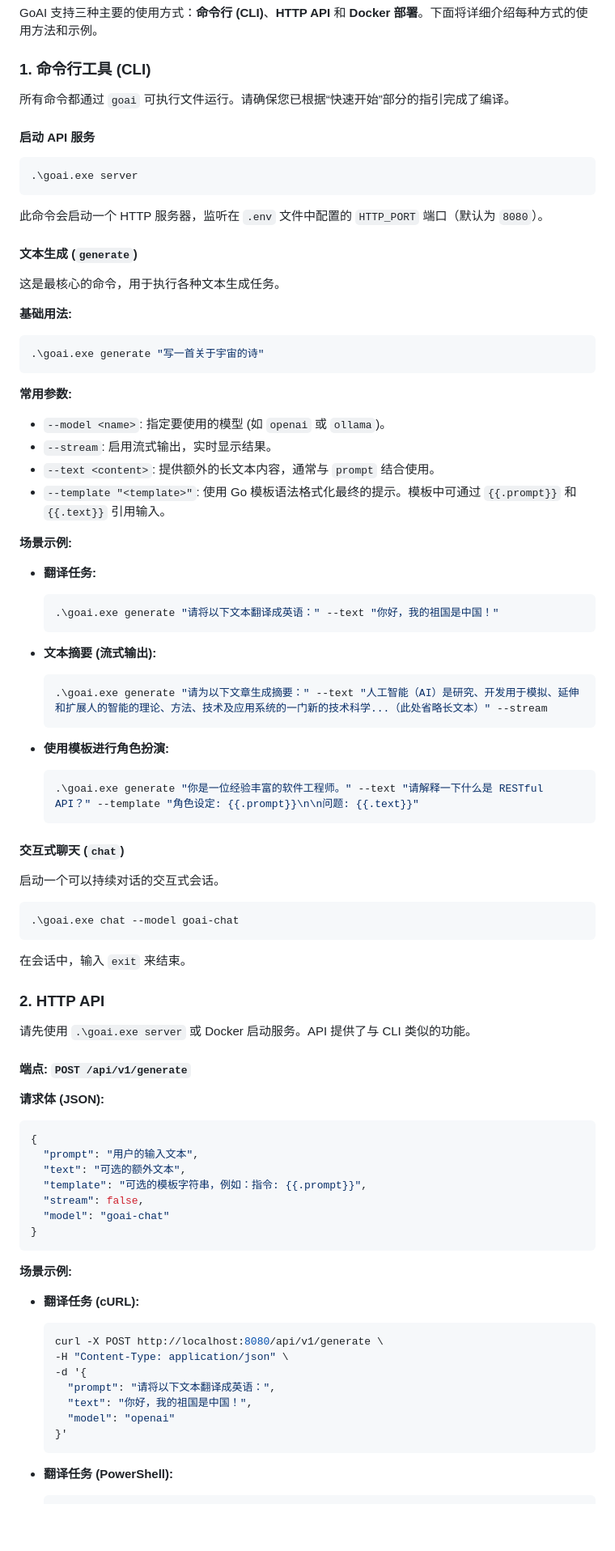
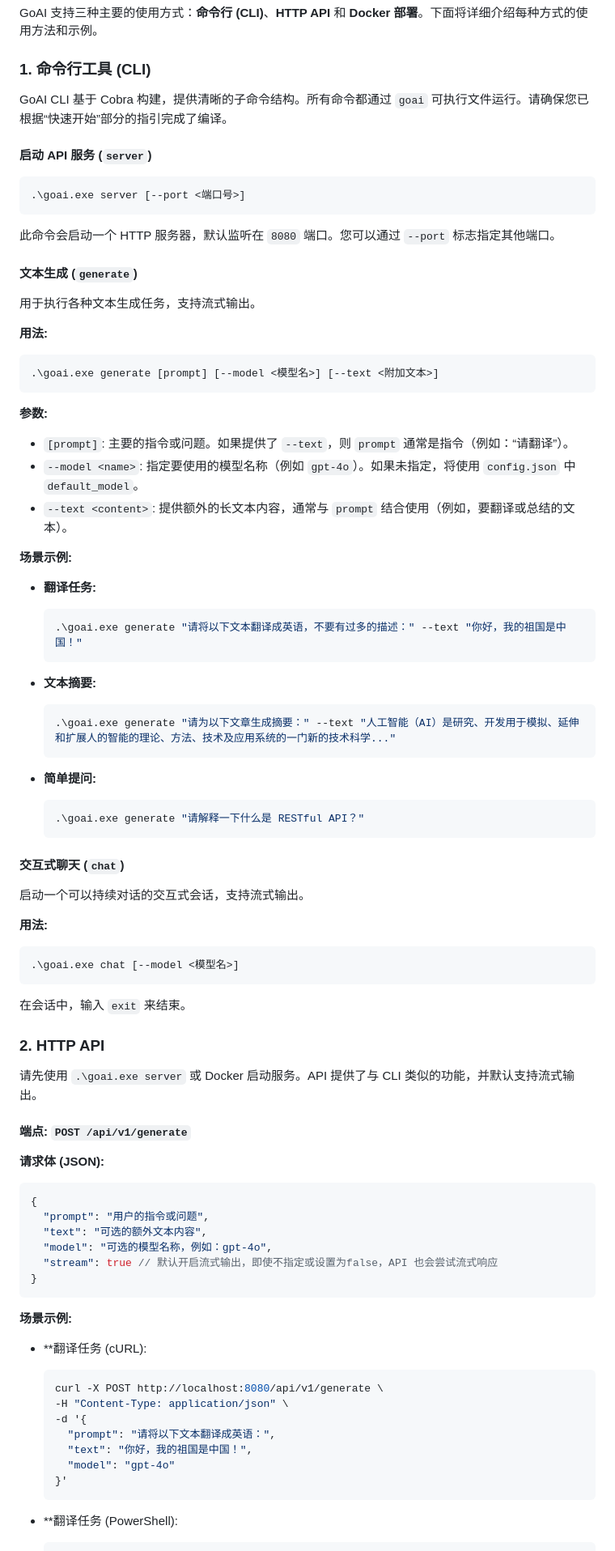
Before and after one commit to tabortao/GoAI, a Markdown page: README.md, the part around one of its changes. Shown at 81% size. Drawn GitHub-style; blank space fills up the shorter version.

````diff
--- a/README.md
+++ b/README.md
@@ -66,85 +81,84 @@ GoAI 支持三种主要的使用方式：**命令行 (CLI)**、**HTTP API** 和
 
 ### 1. 命令行工具 (CLI)
 
-所有命令都通过 `goai` 可执行文件运行。请确保您已根据“快速开始”部分的指引完成了编译。
+GoAI CLI 基于 Cobra 构建，提供清晰的子命令结构。所有命令都通过 `goai` 可执行文件运行。请确保您已根据“快速开始”部分的指引完成了编译。
 
-#### 启动 API 服务
+#### 启动 API 服务 (`server`)
 
 ```bash
-.\goai.exe server
+.\goai.exe server [--port <端口号>]
 ```
-此命令会启动一个 HTTP 服务器，监听在 `.env` 文件中配置的 `HTTP_PORT` 端口（默认为 `8080`）。
+此命令会启动一个 HTTP 服务器，默认监听在 `8080` 端口。您可以通过 `--port` 标志指定其他端口。
 
 #### 文本生成 (`generate`)
 
-这是最核心的命令，用于执行各种文本生成任务。
+用于执行各种文本生成任务，支持流式输出。
 
-**基础用法:**
+**用法:**
 ```bash
-.\goai.exe generate "写一首关于宇宙的诗"
+.\goai.exe generate [prompt] [--model <模型名>] [--text <附加文本>]
 ```
 
-**常用参数:**
-- `--model <name>`: 指定要使用的模型 (如 `openai` 或 `ollama`)。
-- `--stream`: 启用流式输出，实时显示结果。
-- `--text <content>`: 提供额外的长文本内容，通常与 `prompt` 结合使用。
-- `--template "<template>"`: 使用 Go 模板语法格式化最终的提示。模板中可通过 `{{.prompt}}` 和 `{{.text}}` 引用输入。
+**参数:**
+- `[prompt]`: 主要的指令或问题。如果提供了 `--text`，则 `prompt` 通常是指令（例如：“请翻译”）。
+- `--model <name>`: 指定要使用的模型名称（例如 `gpt-4o`）。如果未指定，将使用 `config.json` 中 `default_model`。
+- `--text <content>`: 提供额外的长文本内容，通常与 `prompt` 结合使用（例如，要翻译或总结的文本）。
 
 **场景示例:**
 
 *   **翻译任务:**
     ```bash
-    .\goai.exe generate "请将以下文本翻译成英语：" --text "你好，我的祖国是中国！"
+    .\goai.exe generate "请将以下文本翻译成英语，不要有过多的描述：" --text "你好，我的祖国是中国！"
     ```
 
-*   **文本摘要 (流式输出):**
+*   **文本摘要:**
     ```bash
-    .\goai.exe generate "请为以下文章生成摘要：" --text "人工智能（AI）是研究、开发用于模拟、延伸和扩展人的智能的理论、方法、技术及应用系统的一门新的技术科学...（此处省略长文本）" --stream
+    .\goai.exe generate "请为以下文章生成摘要：" --text "人工智能（AI）是研究、开发用于模拟、延伸和扩展人的智能的理论、方法、技术及应用系统的一门新的技术科学..."
     ```
 
-*   **使用模板进行角色扮演:**
+*   **简单提问:**
     ```bash
-    .\goai.exe generate "你是一位经验丰富的软件工程师。" --text "请解释一下什么是 RESTful API？" --template "角色设定: {{.prompt}}\n\n问题: {{.text}}"
+    .\goai.exe generate "请解释一下什么是 RESTful API？"
     ```
 
 #### 交互式聊天 (`chat`)
 
-启动一个可以持续对话的交互式会话。
+启动一个可以持续对话的交互式会话，支持流式输出。
 
+**用法:**
 ```bash
-.\goai.exe chat --model goai-chat
+.\goai.exe chat [--model <模型名>]
 ```
 在会话中，输入 `exit` 来结束。
 
 ### 2. HTTP API
 
-请先使用 `.\goai.exe server` 或 Docker 启动服务。API 提供了与 CLI 类似的功能。
+请先使用 `.\goai.exe server` 或 Docker 启动服务。API 提供了与 CLI 类似的功能，并默认支持流式输出。
 
 #### 端点: `POST /api/v1/generate`
 
 **请求体 (JSON):**
 ```json
 {
-  "prompt": "用户的输入文本",
-  "text": "可选的额外文本",
-  "template": "可选的模板字符串，例如：指令: {{.prompt}}",
-  "stream": false,
-  "model": "goai-chat"
+  "prompt": "用户的指令或问题",
+  "text": "可选的额外文本内容",
+  "model": "可选的模型名称，例如：gpt-4o",
+  "stream": true // 默认开启流式输出，即使不指定或设置为false，API 也会尝试流式响应
 }
 ```
 
 **场景示例:**
 
-*   **翻译任务 (cURL):**
+*   **翻译任务 (cURL):
     ```bash
     curl -X POST http://localhost:8080/api/v1/generate \
     -H "Content-Type: application/json" \
     -d '{
       "prompt": "请将以下文本翻译成英语：",
       "text": "你好，我的祖国是中国！",
-      "model": "openai"
+      "model": "gpt-4o"
     }'
     ```
 
-*   **翻译任务 (PowerShell):**
+*   **翻译任务 (PowerShell):
     ```powershell
````
Also changed, not shown: other parts of README.md (+51 -46 lines).
